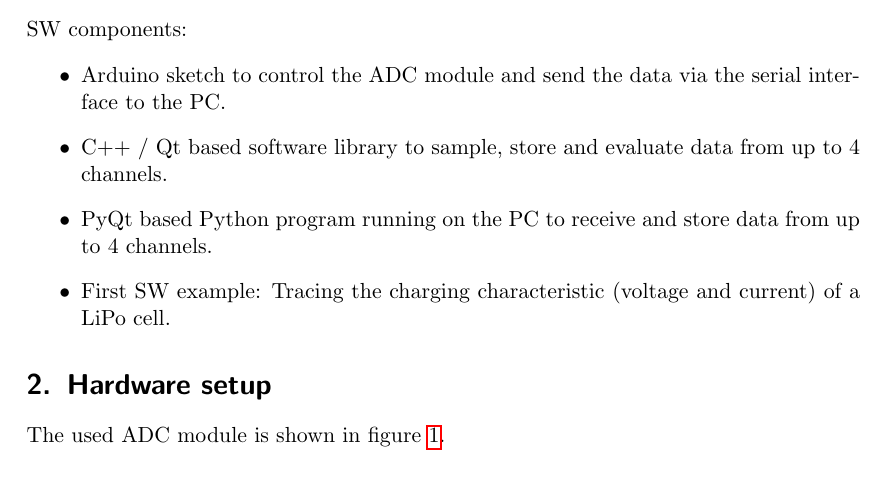
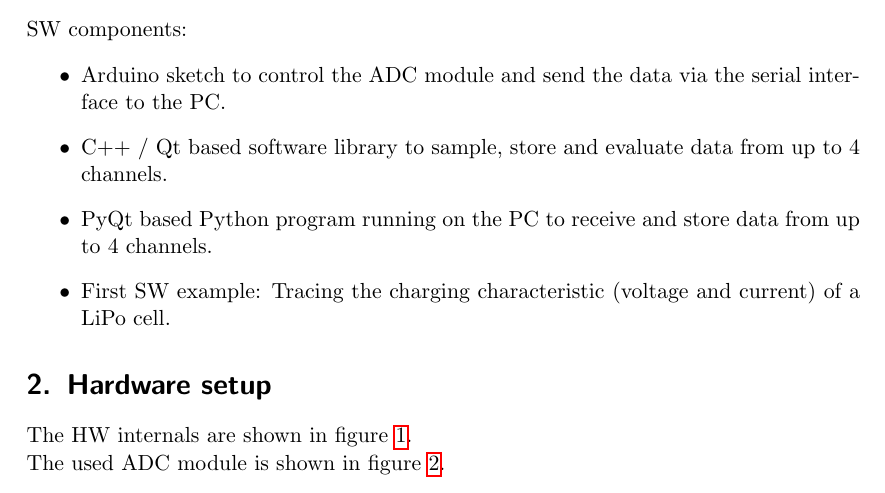
Before and after one commit to DrMarkusReinhardt/MySimple4ChannelDAS, a LaTeX document (DOC/MySimple4ChannelDAS.tex): part of page 4 of 9 before the commit and part of page 4 of 10 after it, cut so that both start at the same text. Compiled offline with pdfLaTeX.

Commit message:
updated the documentation

```diff
--- a/DOC/MySimple4ChannelDAS.tex
+++ b/DOC/MySimple4ChannelDAS.tex
@@ -154,4 +154,4 @@ SW components:
 \end{itemize}
 
 \section{Hardware setup}
-The used ADC module is shown in figure \ref{fig:HWSetup}.
+The HW internals are shown in figure \ref{fig:HWInternals}.
@@ -158,9 +162,14 @@ The used ADC module is shown in figure \ref{fig:HWSetup}.
+	\label{fig:HWInternals}
+\end{figure}
+
+The used ADC module is shown in figure \ref{fig:ADCModule}.
 \begin{figure}[htbp]
 	\centering
 	\includegraphics[width=1.0\linewidth]{Figures/ADS1115ADCBoard.png}
 	\caption{ADC module with ADS1115}
-	\label{fig:HWSetup}
+	\label{fig:ADCModule}
 \end{figure}
+
 
 \newpage
 \section{Schematics}
```
Also changed, not shown: DOC/Figures/HWInternals.jpeg (added), DOC/MySimple4ChannelDAS.tex (4 more changed lines).
